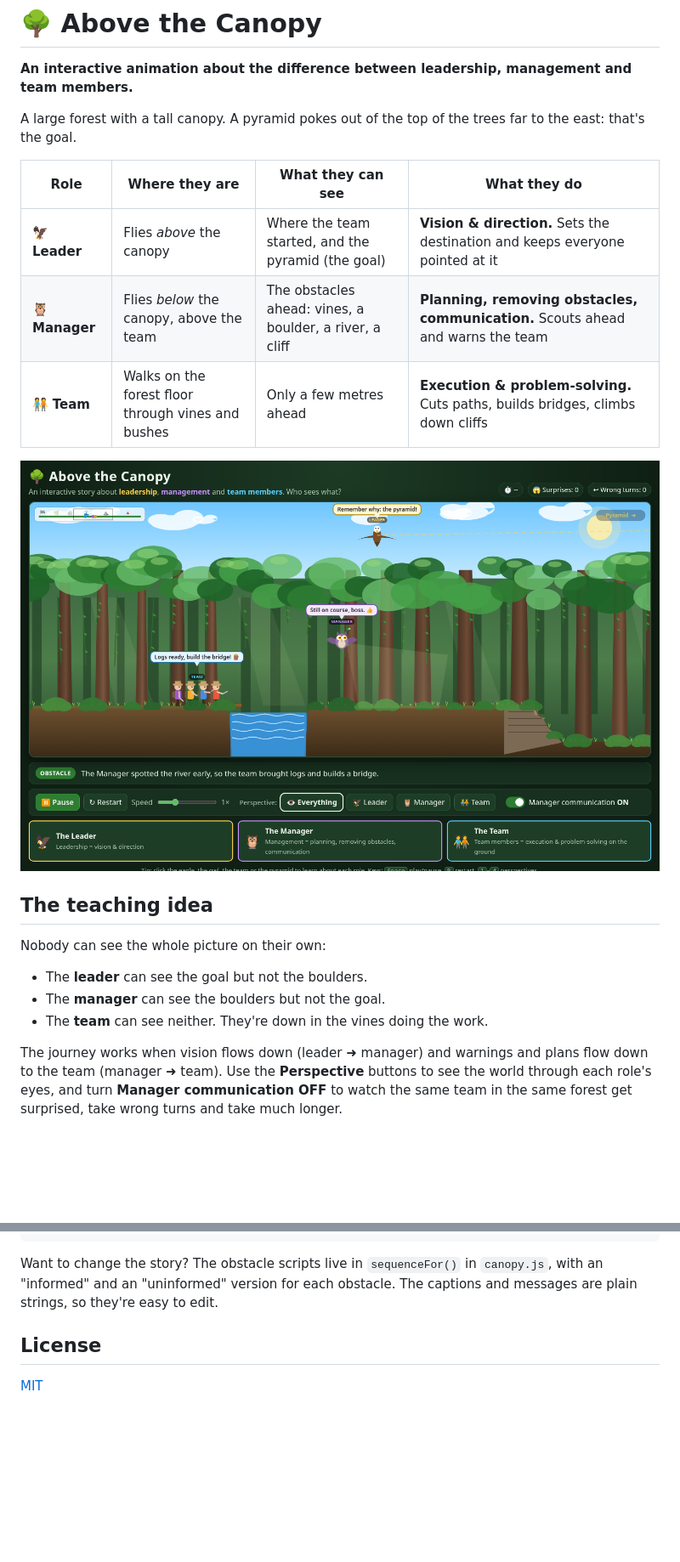
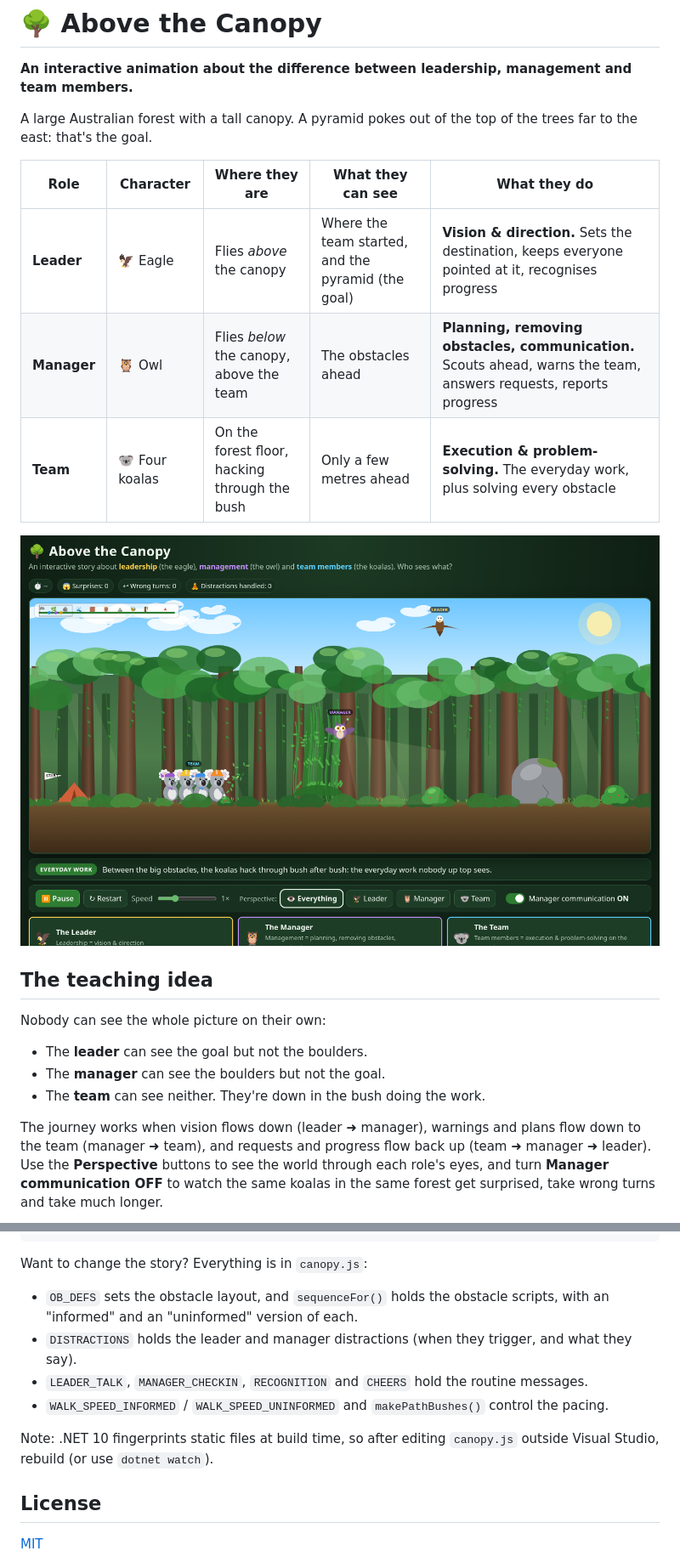
Before and after one commit to Metadata-Team-Member/AboveTheCanopy, a Markdown page: README.md, 2 parts joined by grey strips. Shown at 85% size. GitHub-like rendering; pictures changed too: docs/koalas-hacking-bushes.png (added), docs/screenshot-river.png (deleted); blank space fills up the shorter version.

````diff
--- a/README.md
+++ b/README.md
@@ -2,15 +2,15 @@
 
 **An interactive animation about the difference between leadership, management and team members.**
 
-A large forest with a tall canopy. A pyramid pokes out of the top of the trees far to the east: that's the goal.
+A large Australian forest with a tall canopy. A pyramid pokes out of the top of the trees far to the east: that's the goal.
 
-| Role | Where they are | What they can see | What they do |
-|---|---|---|---|
-| 🦅 **Leader** | Flies *above* the canopy | Where the team started, and the pyramid (the goal) | **Vision & direction.** Sets the destination and keeps everyone pointed at it |
-| 🦉 **Manager** | Flies *below* the canopy, above the team | The obstacles ahead: vines, a boulder, a river, a cliff | **Planning, removing obstacles, communication.** Scouts ahead and warns the team |
-| 🧑‍🤝‍🧑 **Team** | Walks on the forest floor through vines and bushes | Only a few metres ahead | **Execution & problem-solving.** Cuts paths, builds bridges, climbs down cliffs |
+| Role | Character | Where they are | What they can see | What they do |
+|---|---|---|---|---|
+| **Leader** | 🦅 Eagle | Flies *above* the canopy | Where the team started, and the pyramid (the goal) | **Vision & direction.** Sets the destination, keeps everyone pointed at it, recognises progress |
+| **Manager** | 🦉 Owl | Flies *below* the canopy, above the team | The obstacles ahead | **Planning, removing obstacles, communication.** Scouts ahead, warns the team, answers requests, reports progress |
+| **Team** | 🐨 Four koalas | On the forest floor, hacking through the bush | Only a few metres ahead | **Execution & problem-solving.** The everyday work, plus solving every obstacle |
 
-![The team builds a bridge after the manager's warning](docs/screenshot-river.png)
+![The koalas hacking through the bush, the owl scouting, the eagle above the canopy](docs/koalas-hacking-bushes.png)
 
 ## The teaching idea
 
@@ -18,9 +18,9 @@ Nobody can see the whole picture on their own:
 
 - The **leader** can see the goal but not the boulders.
 - The **manager** can see the boulders but not the goal.
-- The **team** can see neither. They're down in the vines doing the work.
+- The **team** can see neither. They're down in the bush doing the work.
 
-The journey works when vision flows down (leader ➜ manager) and warnings and plans flow down to the team (manager ➜ team).
+The journey works when vision flows down (leader ➜ manager), warnings and plans flow down to the team (manager ➜ team), and requests and progress flow back up (team ➜ manager ➜ leader).
 Use the **Perspective** buttons to see the world through each role's eyes, and turn **Manager communication OFF**
-to watch the same team in the same forest get surprised, take wrong turns and take much longer.
+to watch the same koalas in the same forest get surprised, take wrong turns and take much longer.
 
@@ -83,8 +120,13 @@ src/AboveTheCanopy/
 deploy/pages.yml             GitHub Pages workflow (move to .github/workflows/ to enable)
 ```
 
-Want to change the story? The obstacle scripts live in `sequenceFor()` in `canopy.js`, with an "informed" and an "uninformed" version for each obstacle.
-The captions and messages are plain strings, so they're easy to edit.
+Want to change the story? Everything is in `canopy.js`:
+- `OB_DEFS` sets the obstacle layout, and `sequenceFor()` holds the obstacle scripts, with an "informed" and an "uninformed" version of each.
+- `DISTRACTIONS` holds the leader and manager distractions (when they trigger, and what they say).
+- `LEADER_TALK`, `MANAGER_CHECKIN`, `RECOGNITION` and `CHEERS` hold the routine messages.
+- `WALK_SPEED_INFORMED` / `WALK_SPEED_UNINFORMED` and `makePathBushes()` control the pacing.
+
+Note: .NET 10 fingerprints static files at build time, so after editing `canopy.js` outside Visual Studio, rebuild (or use `dotnet watch`).
 
 ## License
 [MIT](LICENSE)
````
Also changed, not shown: other parts of README.md (+44 -7 lines), docs/comms-off-bees.png (added), docs/leader-distraction-magpie.png (added), docs/screenshot-manager-view.png (deleted), docs/team-view.png (added), 4 other files.
